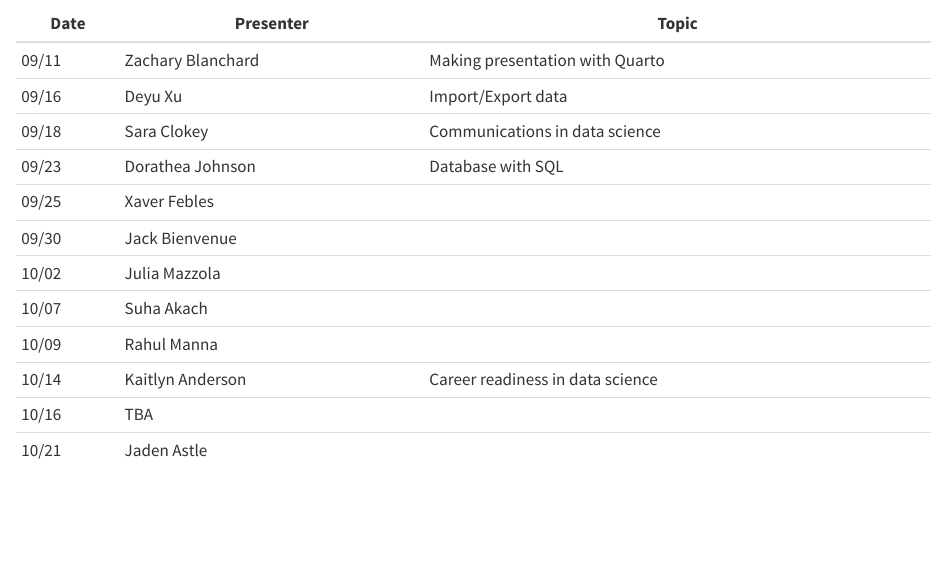
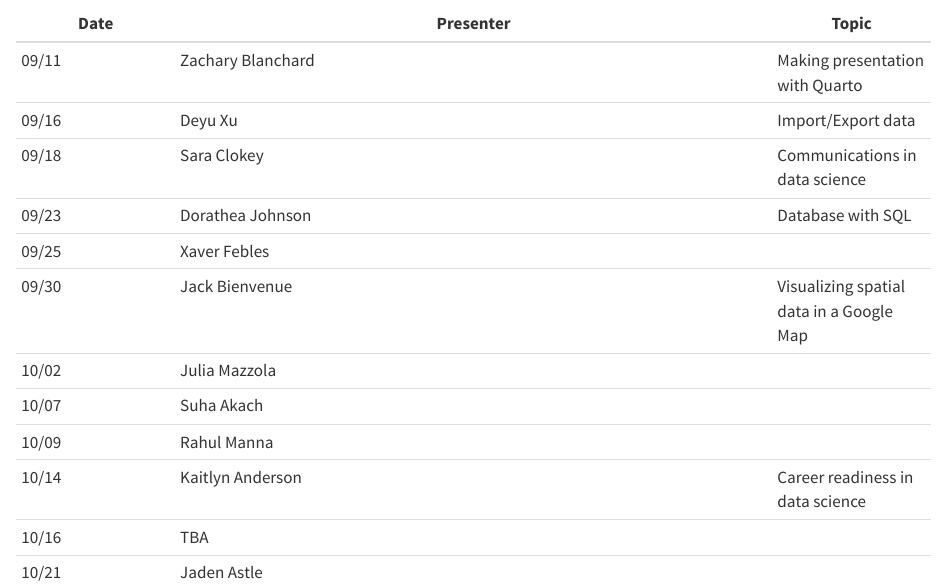
Before and after one commit to statds/ids-f24, a Quarto document (index.qmd): the page in a window 1100 px wide, from 4770 px down. Rendered offline with R 4.5, knitr and Pandoc in place of Quarto, with nearby package versions.

Commit message:
Jack B - Proposition of Topic in Presentation Table

```diff
--- a/index.qmd
+++ b/index.qmd
@@ -234,7 +234,7 @@ Please use the following table sign up.
    09/18 | Sara Clokey            | Communications in data science
    09/23 | Dorathea Johnson       | Database with SQL
    09/25 | Xaver Febles           |
-   09/30 | Jack Bienvenue         |
+   09/30 | Jack Bienvenue         | Visualizing spatial data in a Google Map
    10/02 | Julia Mazzola          |
    10/07 | Suha Akach             |
    10/09 | Rahul Manna            |
```
